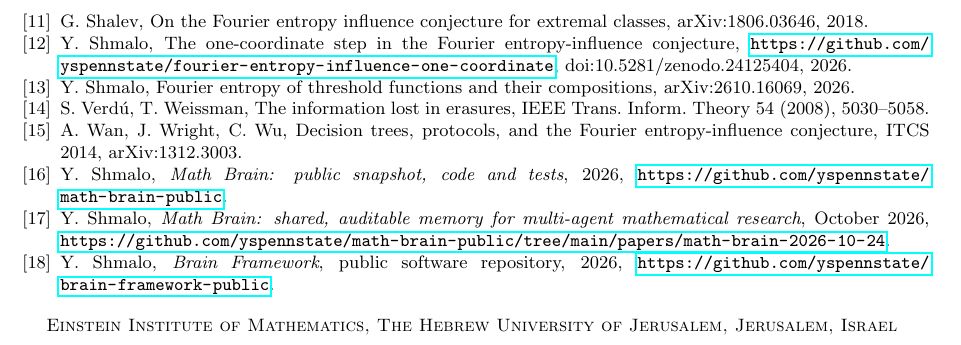
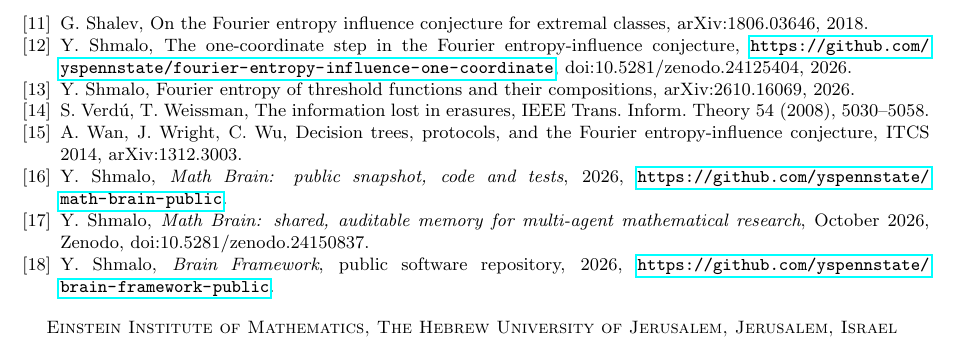
Before and after one commit to yspennstate/fei-sparse-linear-dnf, a LaTeX paper (main.tex): part of page 9 of 9, cut so that both start at the same text. Compiled offline with pdfLaTeX.

Commit message:
cite the Math Brain paper by its DOI

```diff
--- a/main.tex
+++ b/main.tex
@@ -461,7 +461,7 @@ arXiv:1312.3003.
 \bibitem{MathBrainRepo} Y.~Shmalo, \emph{Math Brain: public snapshot, code and tests}, 2026,
 \url{https://github.com/yspennstate/math-brain-public}.
 \bibitem{MathBrainPaper} Y.~Shmalo, \emph{Math Brain: shared, auditable memory for multi-agent mathematical research},
-October 2026, \url{https://github.com/yspennstate/math-brain-public/tree/main/papers/math-brain-2026-10-24}.
+October 2026, Zenodo, doi:10.5281/zenodo.24150837.
 \bibitem{BrainFramework} Y.~Shmalo, \emph{Brain Framework}, public software repository, 2026,
 \url{https://github.com/yspennstate/brain-framework-public}.
 \end{thebibliography}
```
Also changed, not shown: main.pdf.
